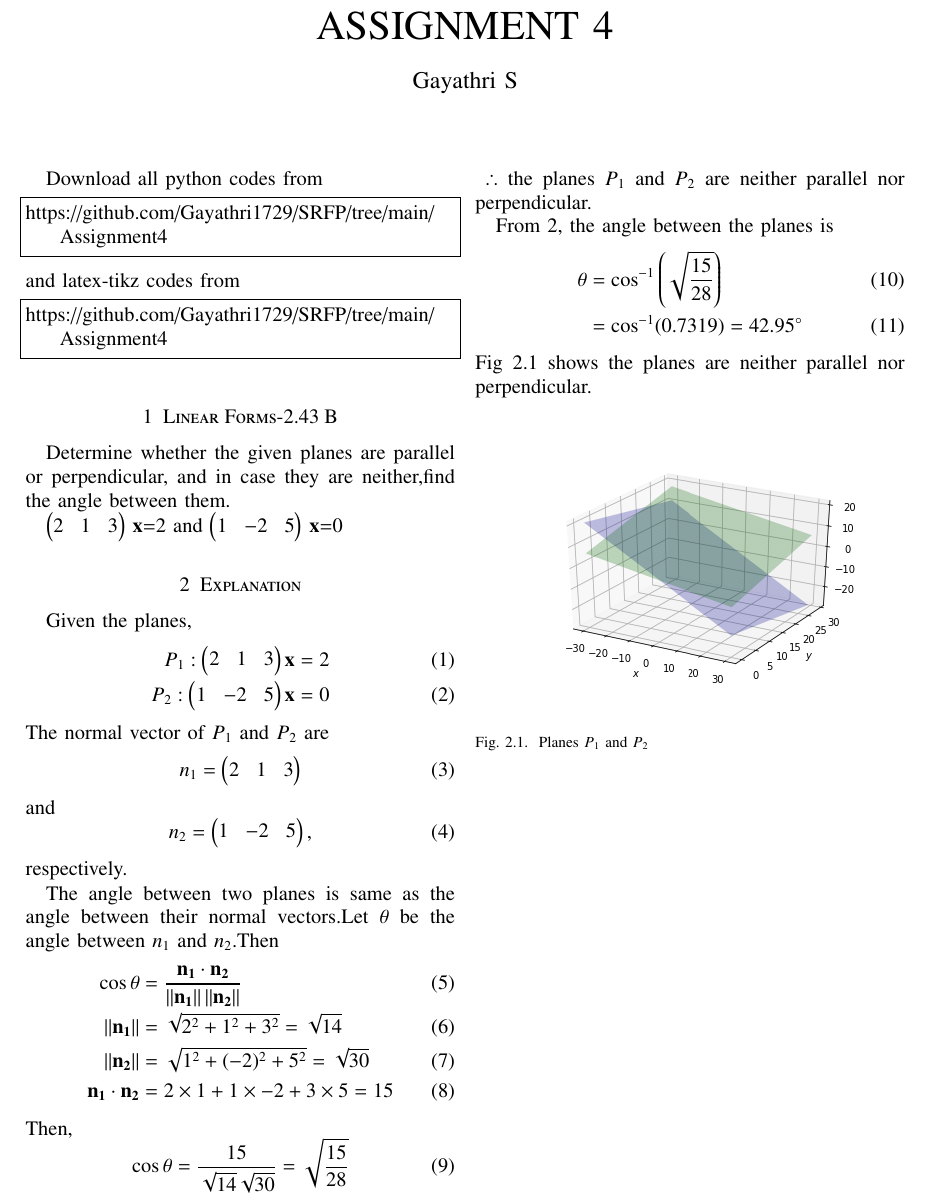
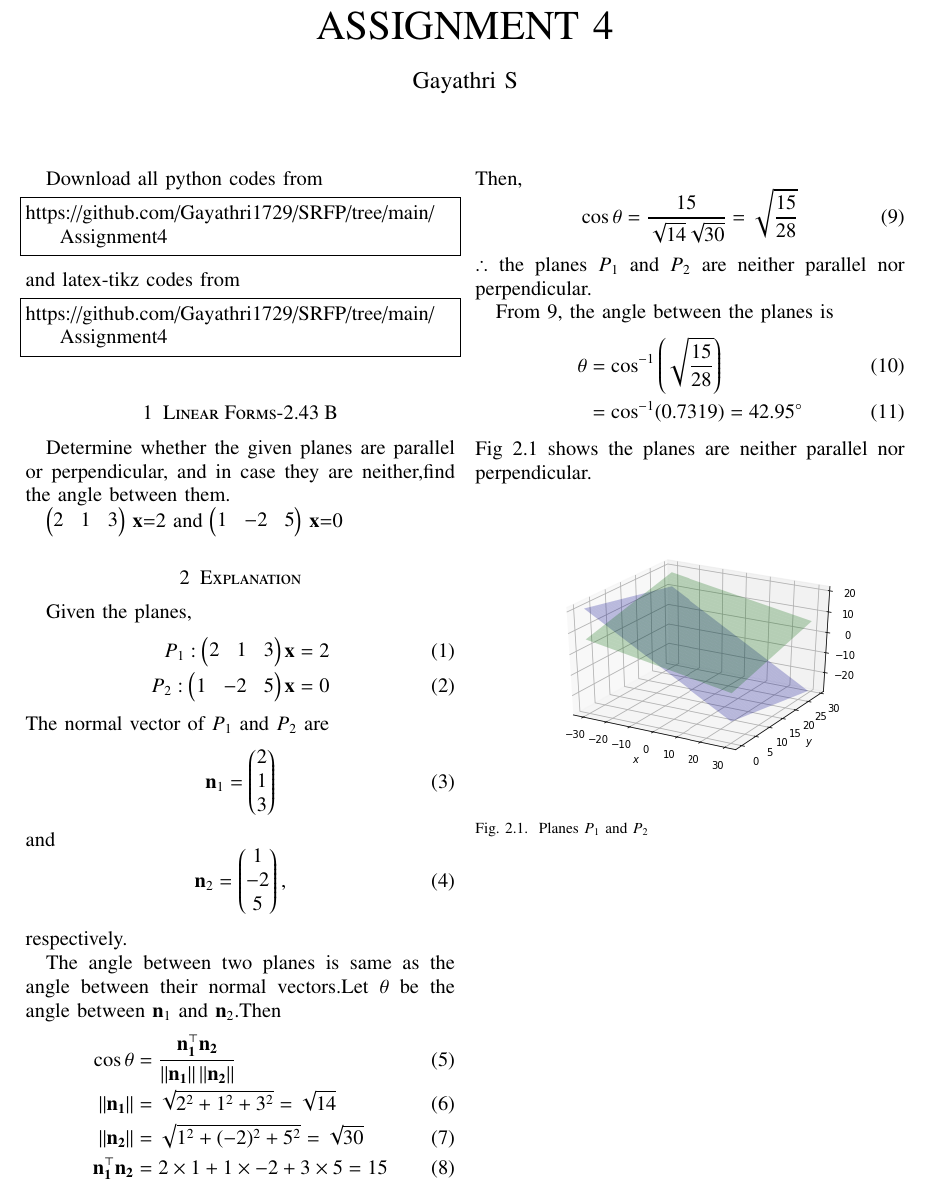
Before and after one commit to Gayathri1729/SRFP, a LaTeX problem sheet (Assignment4/main.tex): part of the page, cut so that both start at the same text. Compiled offline with pdfLaTeX.

Commit message:
Add files via upload

```diff
--- a/Assignment4/main.tex
+++ b/Assignment4/main.tex
@@ -120,24 +120,25 @@ P_2 :\myvec{1&-2&5} \vec{x}&=0
 \end{align}
 The normal vector of $P_1$ and $P_2$ are
 \begin{equation}
- n_1=\myvec{2&1&3} \end{equation}and
+ \vec n_1=\myvec{2\\1\\3} \end{equation}and
  \begin{equation}
- n_2 =\myvec{1&-2&5},
+ \vec n_2 =\myvec{1\\-2\\5},
 \end{equation} respectively.
 
-The angle between two planes is same as the angle between their normal vectors.Let $\theta$ be the angle between $n_1$ and $n_2$.Then
+The angle between two planes is same as the angle between their normal vectors.Let $\theta$ be the angle between $\vec n_1$ and $\vec n_2$.Then
 \begin{align}
-    \cos\theta &= \frac{\vec{n_1}\cdot\vec{n_2}}{\norm {\vec{n_1}}\norm{\vec{n_2}}}\\
+    \cos\theta &= \frac{\vec{n_1^\top}\vec{n_2}}{\norm {\vec{n_1}}\norm{\vec{n_2}}}\\
     \norm{\vec{n_1}}&=\sqrt{2^2+1^2+3^2}=\sqrt{14}\\
     \norm{\vec{n_2}}&=\sqrt{1^2+(-2)^2+5^2}=\sqrt{30}\\
-    \vec{n_1}\cdot\vec{n_2}&=2\times1+1\times{-2}+3\times5=15
+   \vec{n_1^\top}\vec{n_2}&=2\times1+1\times{-2}+3\times5=15
 \end{align}
 Then,\begin{equation}
+\label{eq9}
     \cos{\theta}=\frac{15}{\sqrt{14}\sqrt{30}}=\sqrt{\frac{15}{28}}
-\end{equation} \label{eq1}
+\end{equation}
 $\therefore$ the planes $P_1$ and $P_2$ are neither parallel nor perpendicular.
 
-From \ref{eq1}, the angle between the planes is
+From \ref{eq9}, the angle between the planes is
 \begin{align}
  \theta &=\cos^{-1}\left(\sqrt{\frac{15}{28}}\right)
    \\ &=\cos^{-1}(0.7319)=42.95\degree
```
Also changed, not shown: Assignment4/Assignment4.pdf.
